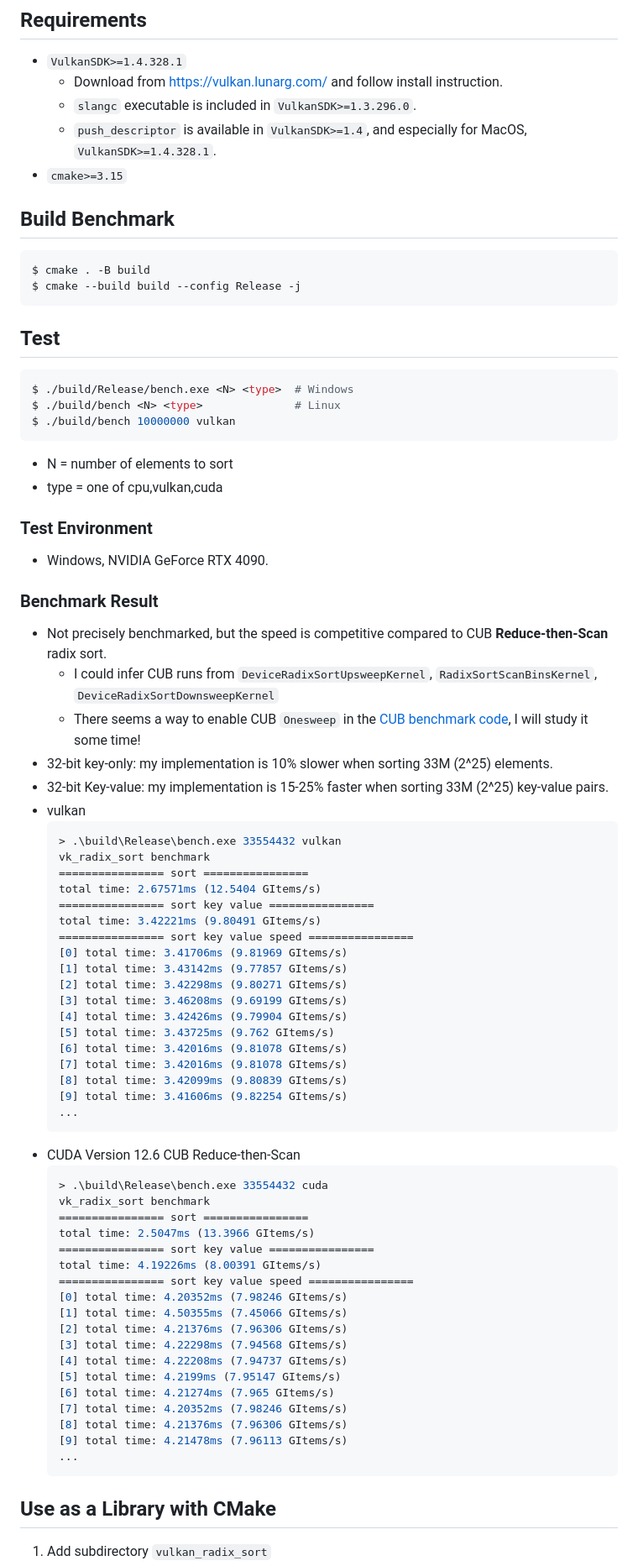
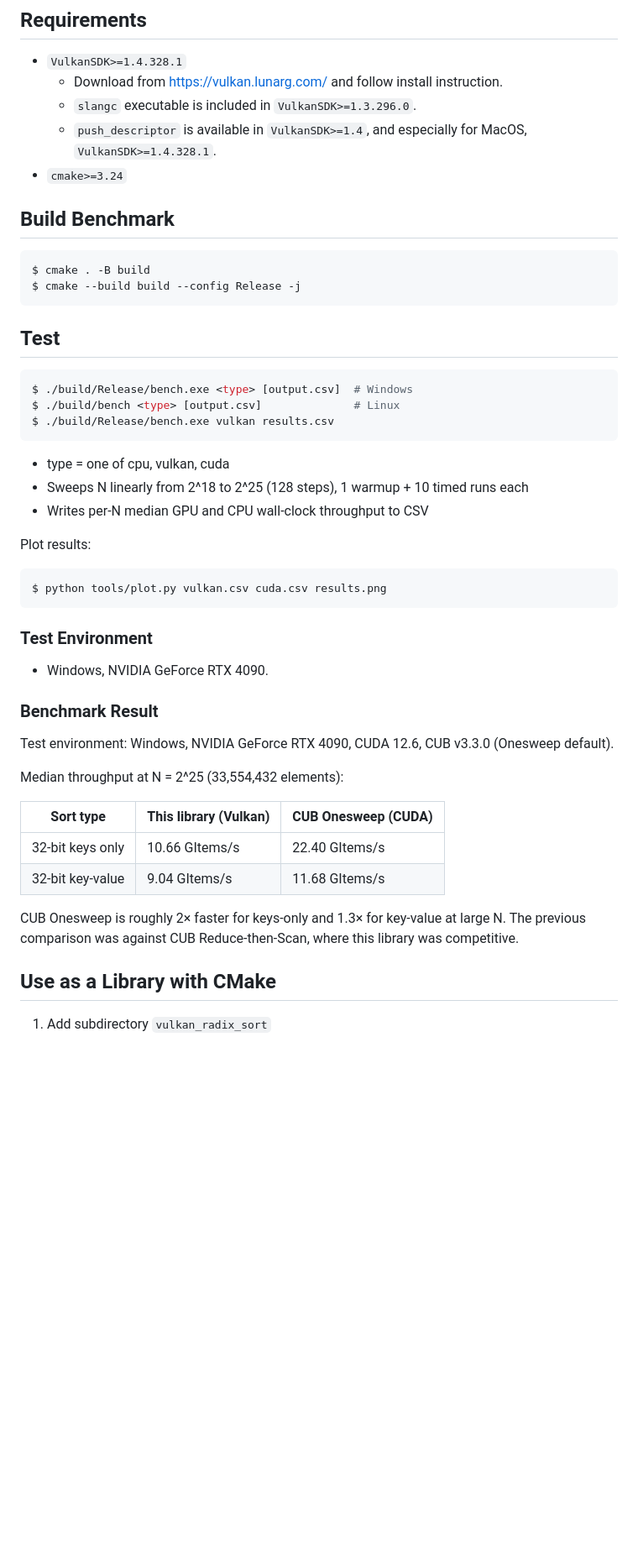
Before and after one commit to jaesung-cs/vulkan_radix_sort, a Markdown page: README.md, the part around one of its changes. Shown at 84% size. Rendered like a GitHub page; blank space fills up the shorter version.

Commit message:
update README for v0.3.0
Co-Authored-By: Claude Sonnet 4.6 <noreply@anthropic.com>

````diff
--- a/README.md
+++ b/README.md
@@ -31,7 +36,7 @@ Reduce-then-scan GPU radix sort algorithm is implemented (Onesweep is abandoned.
   - Download from https://vulkan.lunarg.com/ and follow install instruction.
   - `slangc` executable is included in `VulkanSDK>=1.3.296.0`.
   - `push_descriptor` is available in `VulkanSDK>=1.4`, and especially for MacOS, `VulkanSDK>=1.4.328.1`.
-- `cmake>=3.15`
+- `cmake>=3.24`
 
 
 ## Build Benchmark
@@ -42,12 +47,18 @@ $ cmake --build build --config Release -j
 
 ## Test
 ```bash
-$ ./build/Release/bench.exe <N> <type>  # Windows
-$ ./build/bench <N> <type>              # Linux
-$ ./build/bench 10000000 vulkan
+$ ./build/Release/bench.exe <type> [output.csv]  # Windows
+$ ./build/bench <type> [output.csv]              # Linux
+$ ./build/Release/bench.exe vulkan results.csv
 ```
-- N = number of elements to sort
-- type = one of cpu,vulkan,cuda
+- type = one of cpu, vulkan, cuda
+- Sweeps N linearly from 2^18 to 2^25 (128 steps), 1 warmup + 10 timed runs each
+- Writes per-N median GPU and CPU wall-clock throughput to CSV
+
+Plot results:
+```bash
+$ python tools/plot.py vulkan.csv cuda.csv results.png
+```
 
 
 ### Test Environment
@@ -55,53 +66,18 @@ $ ./build/bench 10000000 vulkan
 
 
 ### Benchmark Result
-- Not precisely benchmarked, but the speed is competitive compared to CUB **Reduce-then-Scan** radix sort.
-  - I could infer CUB runs from `DeviceRadixSortUpsweepKernel`, `RadixSortScanBinsKernel`, `DeviceRadixSortDownsweepKernel`
-  - There seems a way to enable CUB `Onesweep` in the [CUB benchmark code](https://github.com/NVIDIA/cccl/blob/main/cub/benchmarks/bench/radix_sort/keys.cu), I will study it some time!
-- 32-bit key-only: my implementation is 10% slower when sorting 33M (2^25) elements.
-- 32-bit Key-value: my implementation is 15-25% faster when sorting 33M (2^25) key-value pairs.
-- vulkan
-  ```bash
-  > .\build\Release\bench.exe 33554432 vulkan
-  vk_radix_sort benchmark
-  ================ sort ================
-  total time: 2.67571ms (12.5404 GItems/s)
-  ================ sort key value ================
-  total time: 3.42221ms (9.80491 GItems/s)
-  ================ sort key value speed ================
-  [0] total time: 3.41706ms (9.81969 GItems/s)
-  [1] total time: 3.43142ms (9.77857 GItems/s)
-  [2] total time: 3.42298ms (9.80271 GItems/s)
-  [3] total time: 3.46208ms (9.69199 GItems/s)
-  [4] total time: 3.42426ms (9.79904 GItems/s)
-  [5] total time: 3.43725ms (9.762 GItems/s)
-  [6] total time: 3.42016ms (9.81078 GItems/s)
-  [7] total time: 3.42016ms (9.81078 GItems/s)
-  [8] total time: 3.42099ms (9.80839 GItems/s)
-  [9] total time: 3.41606ms (9.82254 GItems/s)
-  ...
-  ```
-- CUDA Version 12.6 CUB Reduce-then-Scan
-  ```bash
-  > .\build\Release\bench.exe 33554432 cuda
-  vk_radix_sort benchmark
-  ================ sort ================
-  total time: 2.5047ms (13.3966 GItems/s)
-  ================ sort key value ================
-  total time: 4.19226ms (8.00391 GItems/s)
-  ================ sort key value speed ================
-  [0] total time: 4.20352ms (7.98246 GItems/s)
-  [1] total time: 4.50355ms (7.45066 GItems/s)
-  [2] total time: 4.21376ms (7.96306 GItems/s)
-  [3] total time: 4.22298ms (7.94568 GItems/s)
-  [4] total time: 4.22208ms (7.94737 GItems/s)
-  [5] total time: 4.2199ms (7.95147 GItems/s)
-  [6] total time: 4.21274ms (7.965 GItems/s)
-  [7] total time: 4.20352ms (7.98246 GItems/s)
-  [8] total time: 4.21376ms (7.96306 GItems/s)
-  [9] total time: 4.21478ms (7.96113 GItems/s)
-  ...
-  ```
+
+Test environment: Windows, NVIDIA GeForce RTX 4090, CUDA 12.6, CUB v3.3.0 (Onesweep default).
+
+Median throughput at N = 2^25 (33,554,432 elements):
+
+| Sort type | This library (Vulkan) | CUB Onesweep (CUDA) |
+|---|---|---|
+| 32-bit keys only | 10.66 GItems/s | 22.40 GItems/s |
+| 32-bit key-value | 9.04 GItems/s | 11.68 GItems/s |
+
+CUB Onesweep is roughly 2× faster for keys-only and 1.3× for key-value at large N.
+The previous comparison was against CUB Reduce-then-Scan, where this library was competitive.
 
 ## Use as a Library with CMake
 1. Add subdirectory `vulkan_radix_sort`
````
Also changed, not shown: other parts of README.md (+9 -6 lines).
